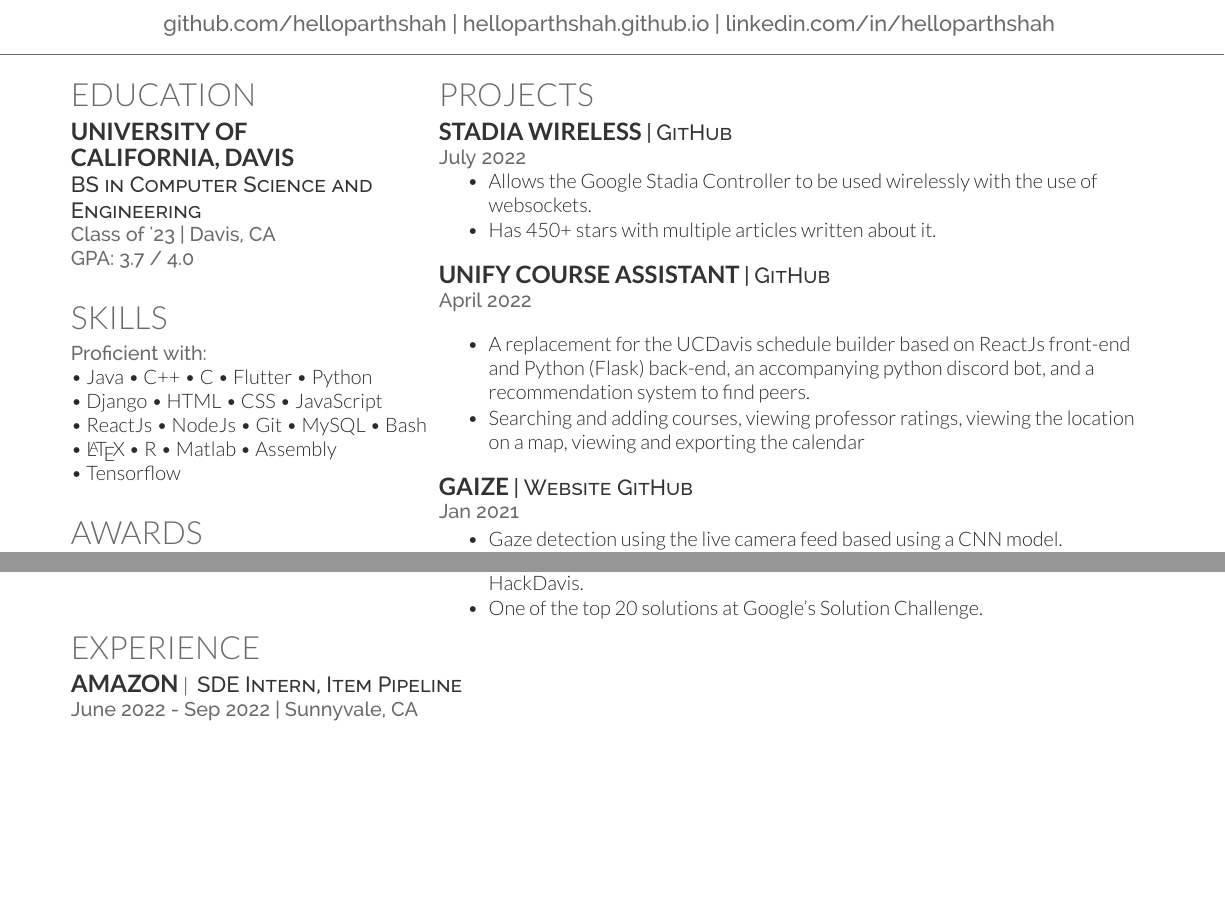
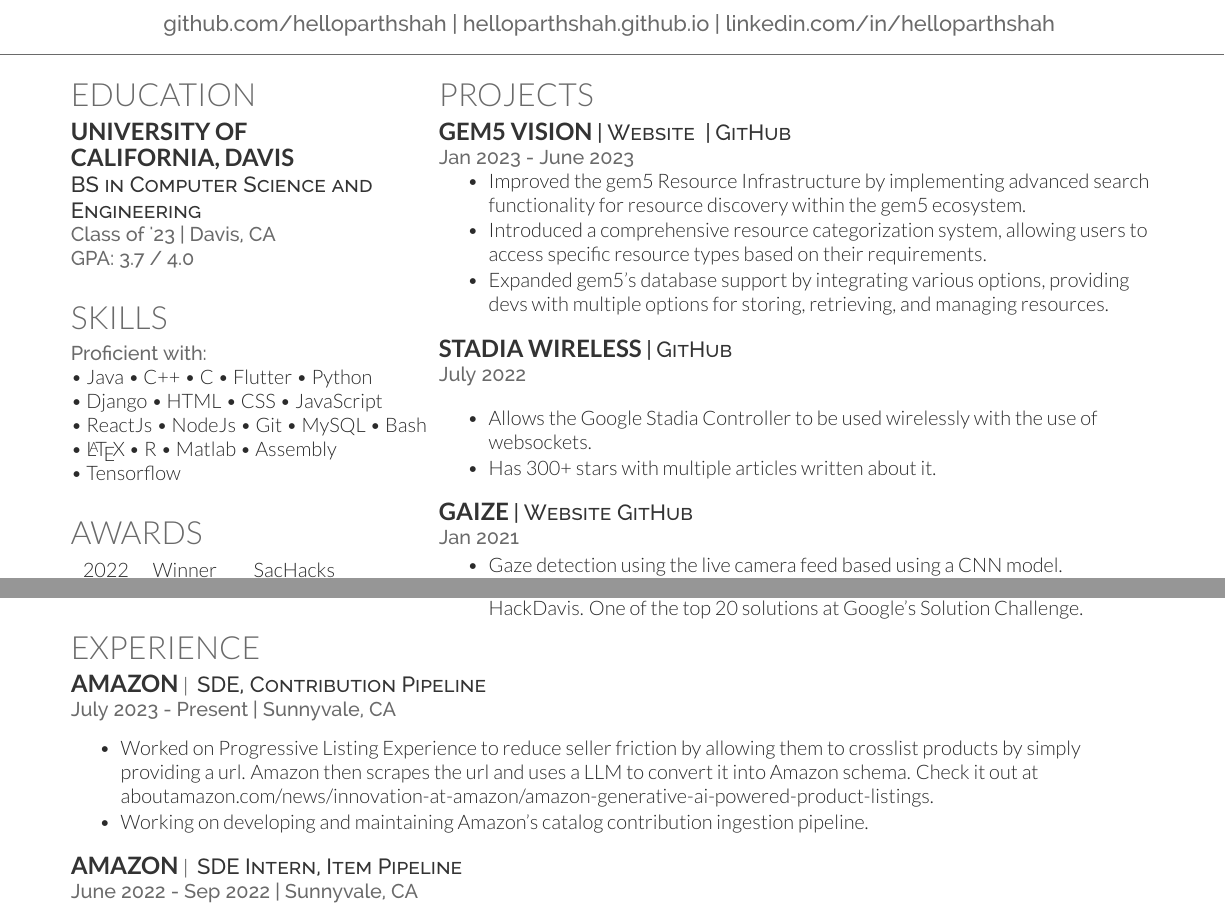
Before and after one commit to helloparthshah/resume, a LaTeX CV (resume/resume.tex): two parts of the page before the commit and two parts of page 1 of 2 after it, joined at a grey line, cut so that both start at the same text, the shorter picture padded with empty space. Compiled offline with XeLaTeX.

Commit message:
Update resume.tex

```diff
--- a/resume/resume.tex
+++ b/resume/resume.tex
@@ -108,23 +108,28 @@
 %%%%%%%%%%%%%%%%%%%%%%%%%%%%%%%%%%%%%%
 \section{Projects}
 
+\subsection*{gem5 Vision}
+\descript{
+\medspace|\medspace\href{https://resources.gem5.org/}{Website}
+\medspace|\medspace\href{https://github.com/gem5}{GitHub}
+}
+\location{Jan 2023 - June 2023}
+\vspace{\topsep}
+\begin{tightemize}
+\item Improved the gem5 Resource Infrastructure by implementing advanced search
+functionality for resource discovery within the gem5 ecosystem.
+\item Introduced a comprehensive resource categorization system, allowing users to access specific resource types based on their requirements.
+\item Expanded gem5's database support by integrating various options, providing devs with multiple options for storing, retrieving, and managing resources.
+\end{tightemize}
+\sectionsep
+
 \subsection*{Stadia Wireless}
 \descript{\medspace|\medspace\href{https://github.com/helloparthshah/StadiaWireless}{GitHub}}
 \location{July 2022}
 \vspace{\topsep}
 \begin{tightemize}
 \item Allows the Google Stadia Controller to be used wirelessly with the use of websockets.
-\item Has 450+ stars with multiple articles written about it.
-\end{tightemize}
-\sectionsep
-
-\subsection*{Unify Course Assistant}
-\descript{\medspace|\medspace\href{https://github.com/helloparthshah/UNIfyCourseAssistant}{GitHub}}
-\location{April 2022}
-\vspace{\topsep}
-\begin{tightemize}
-\item A replacement for the UCDavis schedule builder based on ReactJs front-end and Python (Flask) back-end, an accompanying python discord bot, and a recommendation system to find peers.
-\item Searching and adding courses, viewing professor ratings, viewing the location on a map, viewing and exporting the calendar
+\item Has 300+ stars with multiple articles written about it.
 \end{tightemize}
 \sectionsep
 
@@ -142,19 +147,29 @@
 \location{Jan 2020}
 \begin{tightemize}
 \item An app for those with diet restrictions, tells if safe to eat using an image of the ingredients
-\item Most Social Good Hack, Second best use of Google Cloud Platform at HackDavis.
-\item One of the top 20 solutions at Google’s Solution Challenge.
+\item Most Social Good Hack, Second best use of Google Cloud Platform at HackDavis. One of the top 20 solutions at Google’s Solution Challenge.
 \end{tightemize}
+\end{minipage}
 
 %%%%%%%%%%%%%%%%%%%%%%%%%%%%%%%%%%%%%%
 %     Experience
 %%%%%%%%%%%%%%%%%%%%%%%%%%%%%%%%%%%%%%
 
-\end{minipage}
 
 % \hfill
-\begin{minipage}[t]{1\textwidth}
+% \begin{minipage}[t]{1\textwidth}
 \section{Experience}
+
+\subsection*{Amazon}
+\medspace|\medspace
+\descript{SDE, Contribution Pipeline}
+\location{July 2023 - Present | Sunnyvale, CA}
+\vspace{\topsep}
+\begin{tightemize}
+\item Worked on Progressive Listing Experience to reduce seller friction by allowing them to crosslist products by simply providing a url. Amazon then scrapes the url and uses a LLM to convert it into Amazon schema. Check it out at \href{https://www.aboutamazon.com/news/innovation-at-amazon/amazon-generative-ai-powered-product-listings}{aboutamazon.com/news/innovation-at-amazon/amazon-generative-ai-powered-product-listings.}
+\item Working on developing and maintaining Amazon's catalog contribution ingestion pipeline.
+\end{tightemize}
+\sectionsep
 
 \subsection*{Amazon}
 \medspace|\medspace
```
Also changed, not shown: resume/resume.tex (2 more changed lines).
